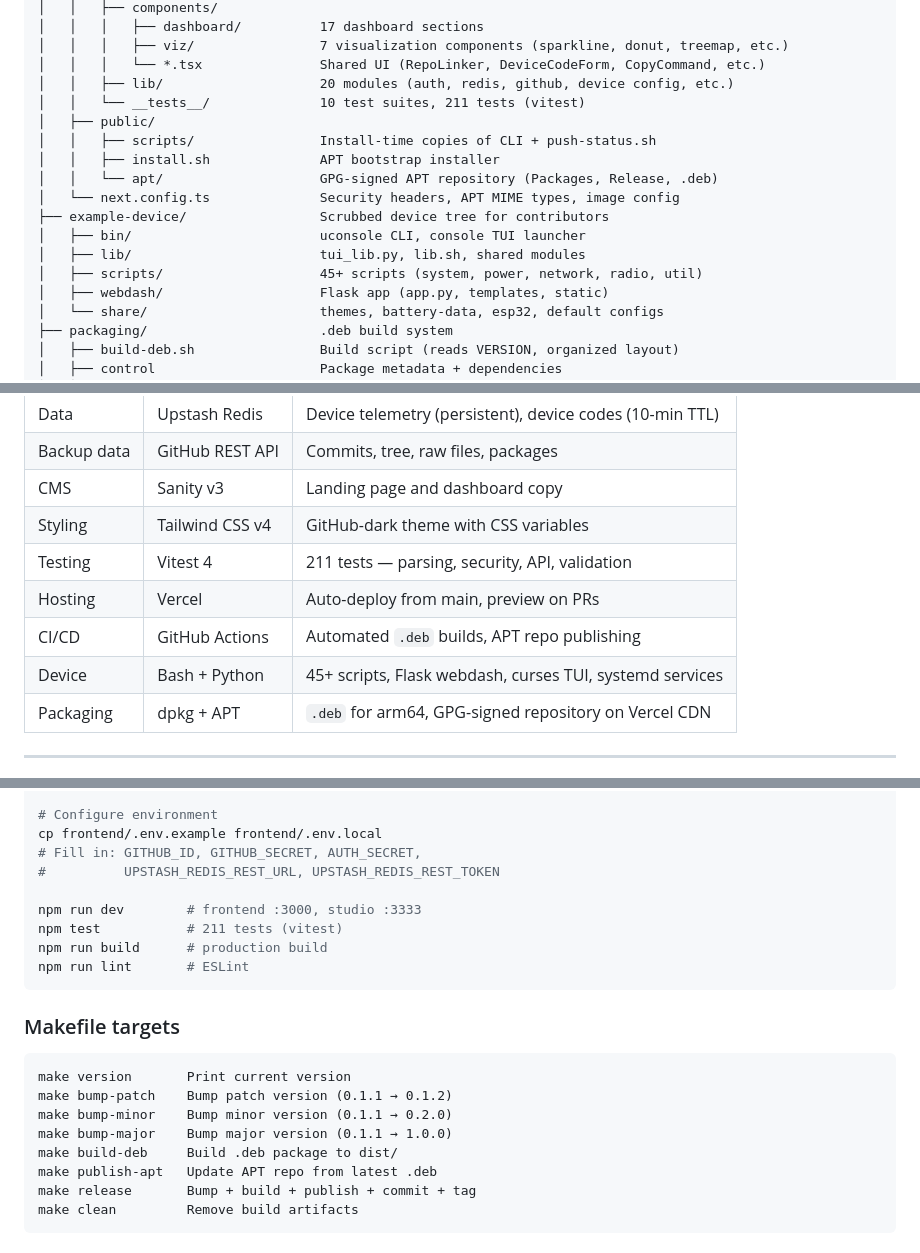
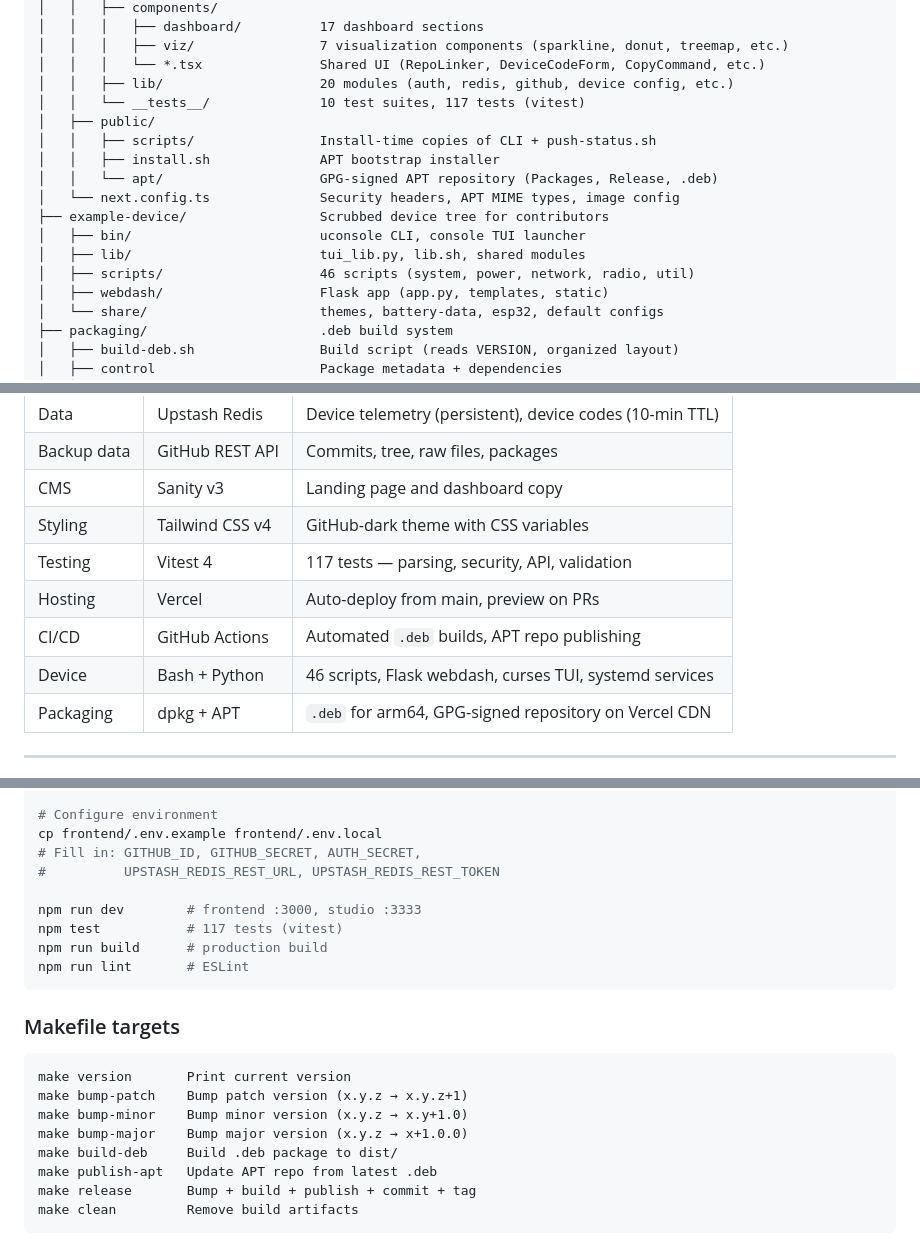
Before and after one commit to mikevitelli/uconsole-cloud, a Markdown page: README.md, 3 parts joined by grey strips. Drawn GitHub-style.

````diff
--- a/README.md
+++ b/README.md
@@ -322,7 +267,7 @@ uconsole-cloud/
 │   │   │   ├── viz/                7 visualization components (sparkline, donut, treemap, etc.)
 │   │   │   └── *.tsx               Shared UI (RepoLinker, DeviceCodeForm, CopyCommand, etc.)
 │   │   ├── lib/                    20 modules (auth, redis, github, device config, etc.)
-│   │   └── __tests__/              10 test suites, 211 tests (vitest)
+│   │   └── __tests__/              10 test suites, 117 tests (vitest)
 │   ├── public/
 │   │   ├── scripts/                Install-time copies of CLI + push-status.sh
 │   │   ├── install.sh              APT bootstrap installer
@@ -331,7 +276,7 @@ uconsole-cloud/
 ├── example-device/                 Scrubbed device tree for contributors
 │   ├── bin/                        uconsole CLI, console TUI launcher
 │   ├── lib/                        tui_lib.py, lib.sh, shared modules
-│   ├── scripts/                    45+ scripts (system, power, network, radio, util)
+│   ├── scripts/                    46 scripts (system, power, network, radio, util)
 │   ├── webdash/                    Flask app (app.py, templates, static)
 │   └── share/                      themes, battery-data, esp32, default configs
 ├── packaging/                      .deb build system
@@ -382,10 +327,10 @@ uconsole-cloud/
 | Backup data | GitHub REST API | Commits, tree, raw files, packages |
 | CMS | Sanity v3 | Landing page and dashboard copy |
 | Styling | Tailwind CSS v4 | GitHub-dark theme with CSS variables |
-| Testing | Vitest 4 | 211 tests — parsing, security, API, validation |
+| Testing | Vitest 4 | 117 tests — parsing, security, API, validation |
 | Hosting | Vercel | Auto-deploy from main, preview on PRs |
 | CI/CD | GitHub Actions | Automated `.deb` builds, APT repo publishing |
-| Device | Bash + Python | 45+ scripts, Flask webdash, curses TUI, systemd services |
+| Device | Bash + Python | 46 scripts, Flask webdash, curses TUI, systemd services |
 | Packaging | dpkg + APT | `.deb` for arm64, GPG-signed repository on Vercel CDN |
 
 ---
@@ -403,7 +348,7 @@ cp frontend/.env.example frontend/.env.local
 #          UPSTASH_REDIS_REST_URL, UPSTASH_REDIS_REST_TOKEN
 
 npm run dev        # frontend :3000, studio :3333
-npm test           # 211 tests (vitest)
+npm test           # 117 tests (vitest)
 npm run build      # production build
 npm run lint       # ESLint
 ```
@@ -412,9 +357,9 @@ npm run lint       # ESLint
 
 ```
 make version       Print current version
-make bump-patch    Bump patch version (0.1.1 → 0.1.2)
-make bump-minor    Bump minor version (0.1.1 → 0.2.0)
-make bump-major    Bump major version (0.1.1 → 1.0.0)
+make bump-patch    Bump patch version (x.y.z → x.y.z+1)
+make bump-minor    Bump minor version (x.y.z → x.y+1.0)
+make bump-major    Bump major version (x.y.z → x+1.0.0)
 make build-deb     Build .deb package to dist/
 make publish-apt   Update APT repo from latest .deb
 make release       Bump + build + publish + commit + tag
````
Also changed, not shown: other parts of README.md (+9 -64 lines).
